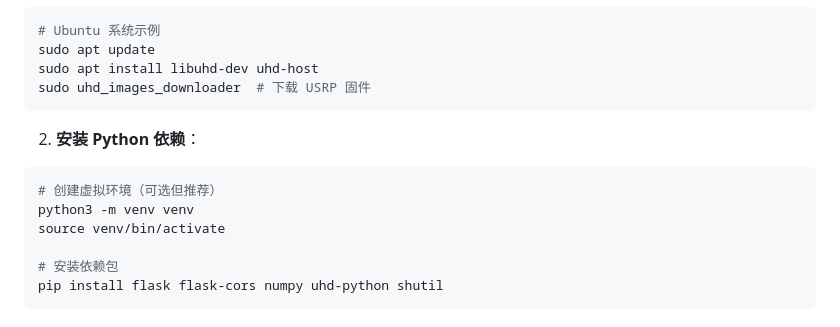
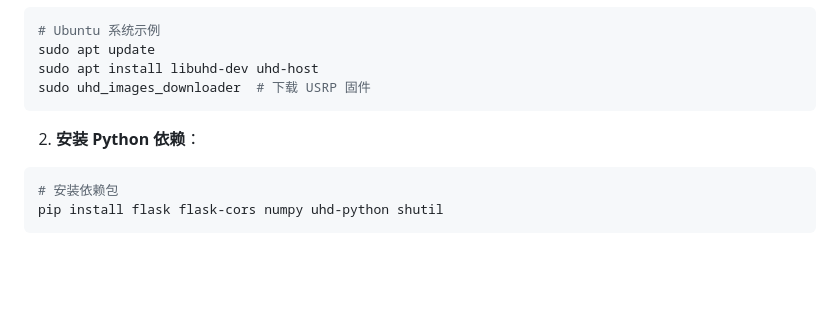
Before and after one commit to stevenwff/usrp-signal-tool, a Markdown page: README.md, the part around the change. Rendered like a GitHub page; blank space fills up the shorter version.

````diff
--- a/README.md
+++ b/README.md
@@ -50,10 +50,6 @@ sudo uhd_images_downloader  # 下载 USRP 固件
 2. **安装 Python 依赖**：
 
 ```bash
-# 创建虚拟环境（可选但推荐）
-python3 -m venv venv
-source venv/bin/activate
-
 # 安装依赖包
 pip install flask flask-cors numpy uhd-python shutil
 ```
````
